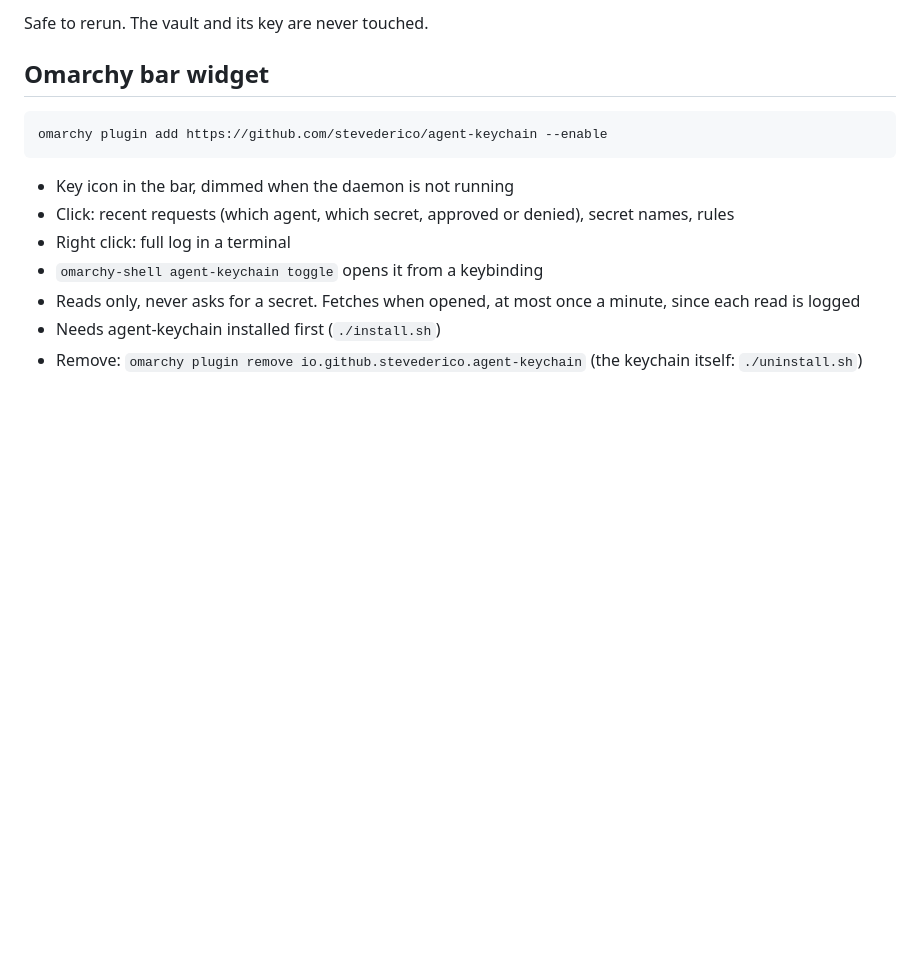
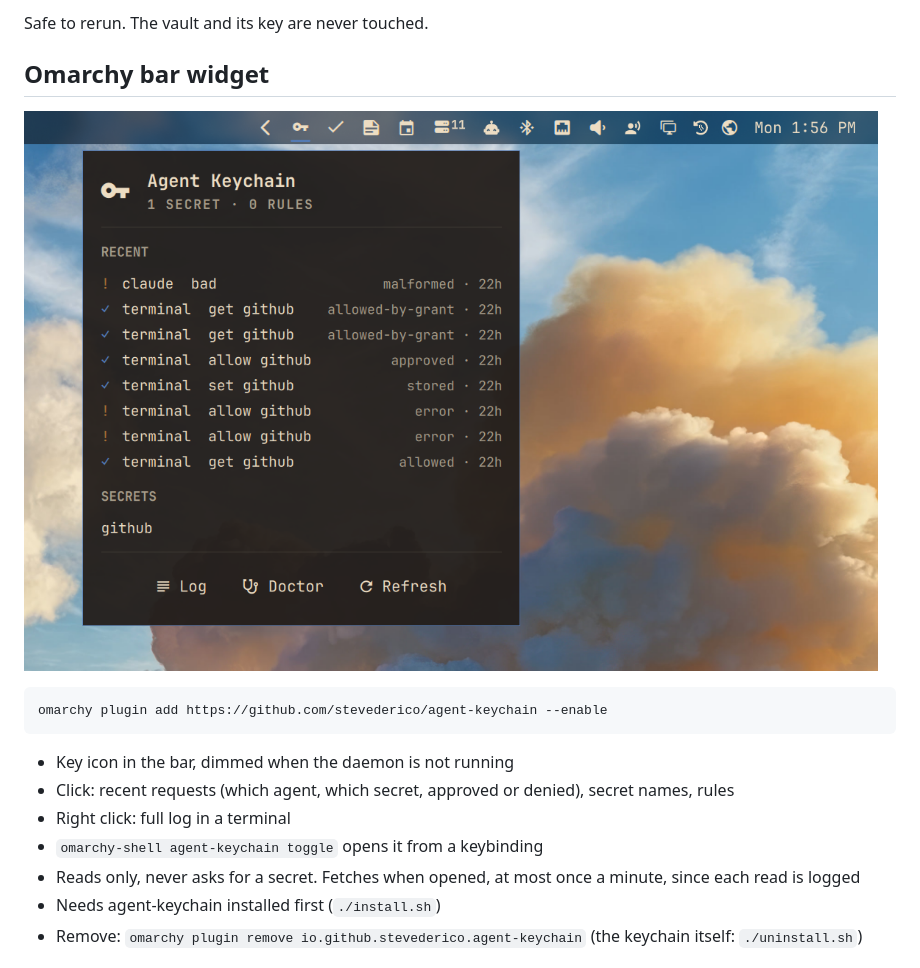
Before and after one commit to stevederico/agent-keychain, a Markdown page: README.md, the part around the change. GitHub-like rendering; pictures changed too: preview.png (added); blank space fills up the shorter version.

Commit message:
0.31.0 Add preview.png screenshot of the Omarchy bar widget popup for the plugin marketplace listing and show it in the README

````diff
--- a/README.md
+++ b/README.md
@@ -37,6 +37,8 @@ cd ~/Projects/agent-keychain && git pull && ./install.sh
 Safe to rerun. The vault and its key are never touched.
 
 ## Omarchy bar widget
+
+![Agent Keychain bar widget](preview.png)
 
 ```
 omarchy plugin add https://github.com/stevederico/agent-keychain --enable
````
Also changed, not shown: CHANGELOG.md (+4 -0 lines), 2 other files.
